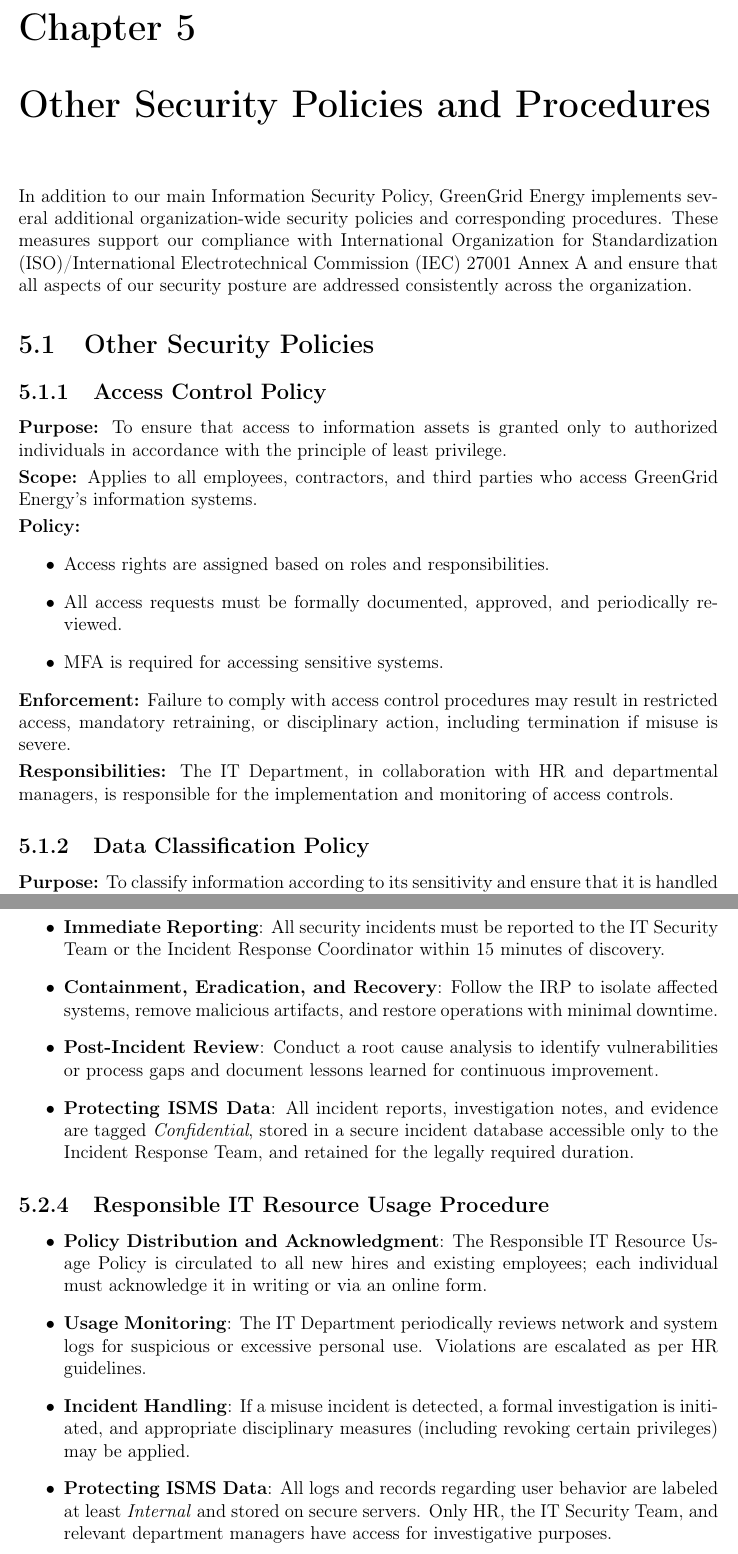
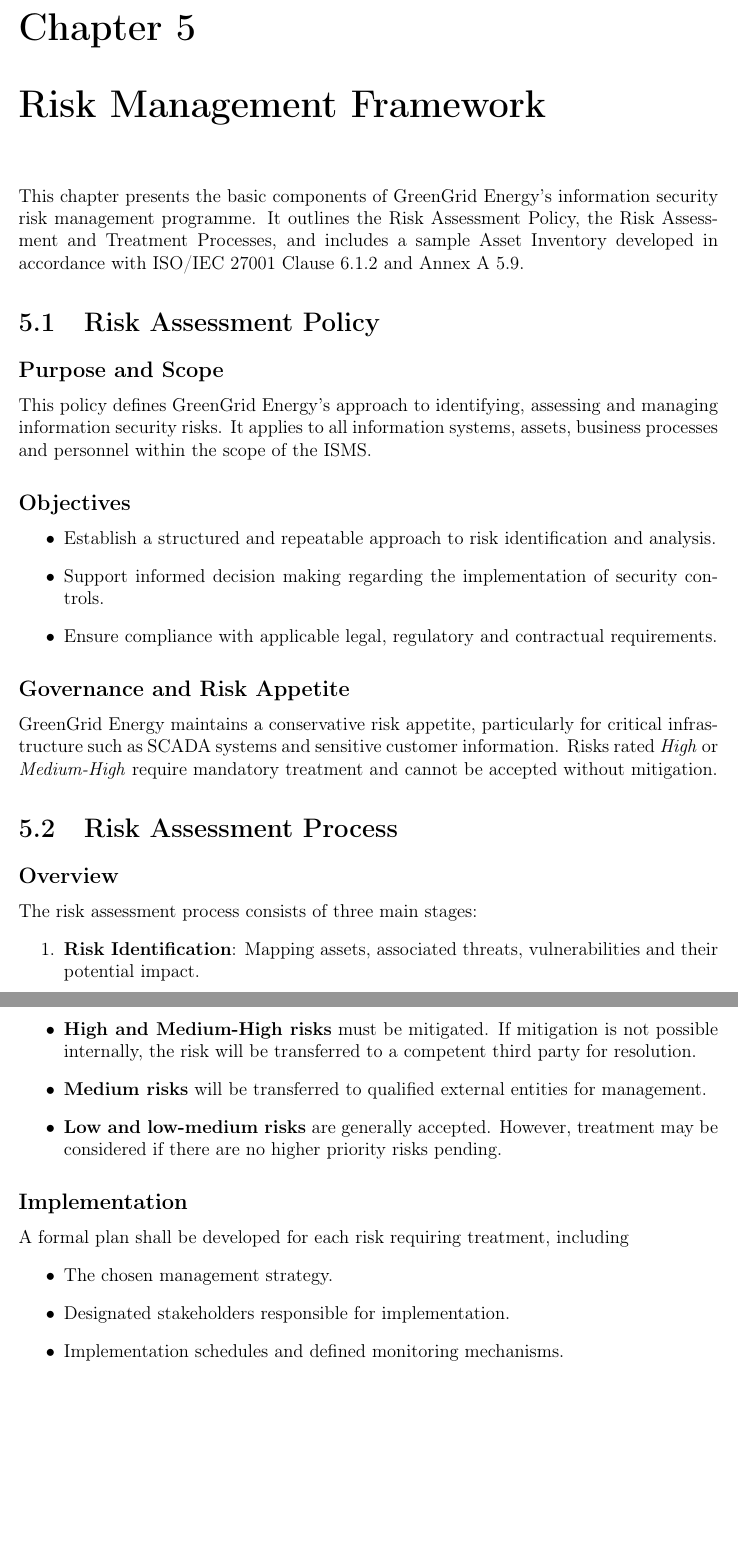
Before and after one commit to edumi8/sigseg, a LaTeX thesis (main.tex, which reads chapter5.tex): two parts of pages 35 and 38 of 39 before the commit and two parts of pages 35 and 37 of 38 after it, joined at a grey line, cut so that both start at the same text, the shorter picture padded with empty space. Compiled offline with pdfLaTeX.

Commit message:
fix: chapter 5 merge

```diff
--- a/chapter5.tex
+++ b/chapter5.tex
@@ -1,28 +1,13 @@
-\chapter{Other Security Policies and Procedures}
-\label{chap:other_sec_policies}
+\chapter{Risk Management Framework}
+\label{chap:risk_management}
 
-In addition to our main Information Security Policy, GreenGrid Energy implements several
-additional organization-wide security policies and corresponding procedures. These measures
-support our compliance with \ac{ISO}/\ac{IEC} 27001 Annex A and ensure that all aspects of our security
-posture are addressed consistently across the organization.
+This chapter presents the basic components of GreenGrid Energy's information security risk management programme. It outlines the Risk Assessment Policy, the Risk Assessment and Treatment Processes, and includes a sample Asset Inventory developed in accordance with ISO/IEC 27001 Clause 6.1.2 and Annex A 5.9.
 
-\section{Other Security Policies}
+\section{Risk Assessment Policy}
+\label{sec:risk_policy}
 
-\subsection{Access Control Policy}
-\textbf{Purpose:} To ensure that access to information assets is granted only to authorized
-individuals in accordance with the principle of least privilege.\\[1mm]
-\textbf{Scope:} Applies to all employees, contractors, and third parties who access GreenGrid
-Energy's information systems.\\[1mm]
-\textbf{Policy:}
+\subsection*{Purpose and Scope}
+This policy defines GreenGrid Energy's approach to identifying, assessing and managing information security risks. It applies to all information systems, assets, business processes and personnel within the scope of the \ac{ISMS}.
+
+\subsection*{Objectives}
 \begin{itemize}
-    \item Access rights are assigned based on roles and responsibilities.
-    \item All access requests must be formally documented, approved, and periodically reviewed.
-    \item \ac{MFA} is required for accessing sensitive systems.
-\end{itemize}
-\textbf{Enforcement:} Failure to comply with access control procedures may result in restricted
-access, mandatory retraining, or disciplinary action, including termination if misuse is severe.\\[1mm]
-\textbf{Responsibilities:} The \ac{IT} Department, in collaboration with \ac{HR} and departmental managers,
-is responsible for the implementation and monitoring of access controls.
-
-\subsection{Data Classification Policy}
-\textbf{Purpose:} To classify information according to its sensitivity and ensure that it is handled
@@ -32,2 +14,3 @@
-\begin{itemize}
-    \item Information shall be classified as Public, Internal, Confidential, or Restricted.
+    \item Establish a structured and repeatable approach to risk identification and analysis.
+    \item Support informed decision making regarding the implementation of security controls.
+    \item Ensure compliance with applicable legal, regulatory and contractual requirements.
@@ -100,3 +17,13 @@
 \end{itemize}
 
-\subsection{Data Classification Procedure}
+\subsection*{Governance and Risk Appetite}
+GreenGrid Energy maintains a conservative risk appetite, particularly for critical infrastructure such as \ac{SCADA} systems and sensitive customer information. Risks rated \textit{High} or \textit{Medium-High} require mandatory treatment and cannot be accepted without mitigation.
+
+\section{Risk Assessment Process}
+\label{sec:Risk_assessment}
+
+\subsection*{Overview}
+The risk assessment process consists of three main stages:
+\begin{enumerate}
+    \item \textbf{Risk Identification}: Mapping assets, associated threats, vulnerabilities and their potential impact.
+    \item \textbf{Risk Analysis}: Assessing the likelihood and impact of threat scenarios.
@@ -119,42 +53,16 @@
 \end{itemize}
 
-\subsection{Incident Response Procedure}
+GreenGrid Energy follows the treatment approach outlined below:
 \begin{itemize}
-    \item \textbf{Immediate Reporting}:
-          All security incidents must be reported to the \ac{IT} Security Team
-          or the Incident Response Coordinator within 15 minutes of discovery.
-    \item \textbf{Containment, Eradication, and Recovery}:
-          Follow the \ac{IRP} to isolate affected systems,
-          remove malicious artifacts, and restore operations with minimal
-          downtime.
-    \item \textbf{Post-Incident Review}:
-          Conduct a root cause analysis to identify vulnerabilities
-          or process gaps and document lessons learned for continuous
-          improvement.
-    \item \textbf{Protecting \ac{ISMS} Data}:
-          All incident reports, investigation notes, and evidence are
-          tagged \textit{Confidential}, stored in a secure incident
-          database accessible only to the Incident Response Team,
-          and retained for the legally required duration.
+    \item \textbf{High and Medium-High risks} must be mitigated. If mitigation is not possible internally, the risk will be transferred to a competent third party for resolution.
+    \item \textbf{Medium risks} will be transferred to qualified external entities for management.
+    \item \textbf{Low and low-medium risks} are generally accepted. However, treatment may be considered if there are no higher priority risks pending.
 \end{itemize}
 
-\subsection{Responsible \ac{IT} Resource Usage Procedure}
+\subsection*{Implementation}
+A formal plan shall be developed for each risk requiring treatment, including
 \begin{itemize}
-    \item \textbf{Policy Distribution and Acknowledgment}:
-          The Responsible \ac{IT} Resource Usage Policy is circulated
-          to all new hires and existing employees; each individual
-          must acknowledge it in writing or via an online form.
-    \item \textbf{Usage Monitoring}:
-          The \ac{IT} Department periodically reviews network and
-          system logs for suspicious or excessive personal use.
-          Violations are escalated as per \ac{HR} guidelines.
-    \item \textbf{Incident Handling}:
-          If a misuse incident is detected, a formal investigation
-          is initiated, and appropriate disciplinary measures
-          (including revoking certain privileges) may be applied.
-    \item \textbf{Protecting \ac{ISMS} Data}:
-          All logs and records regarding user behavior are labeled
-          at least \textit{Internal} and stored on secure servers.
-          Only \ac{HR}, the \ac{IT} Security Team, and relevant department
-          managers have access for investigative purposes.
+    \item The chosen management strategy.
+    \item Designated stakeholders responsible for implementation.
+    \item Implementation schedules and defined monitoring mechanisms.
 \end{itemize}
```
Also changed, not shown: chapter5.tex (106 more changed lines).
